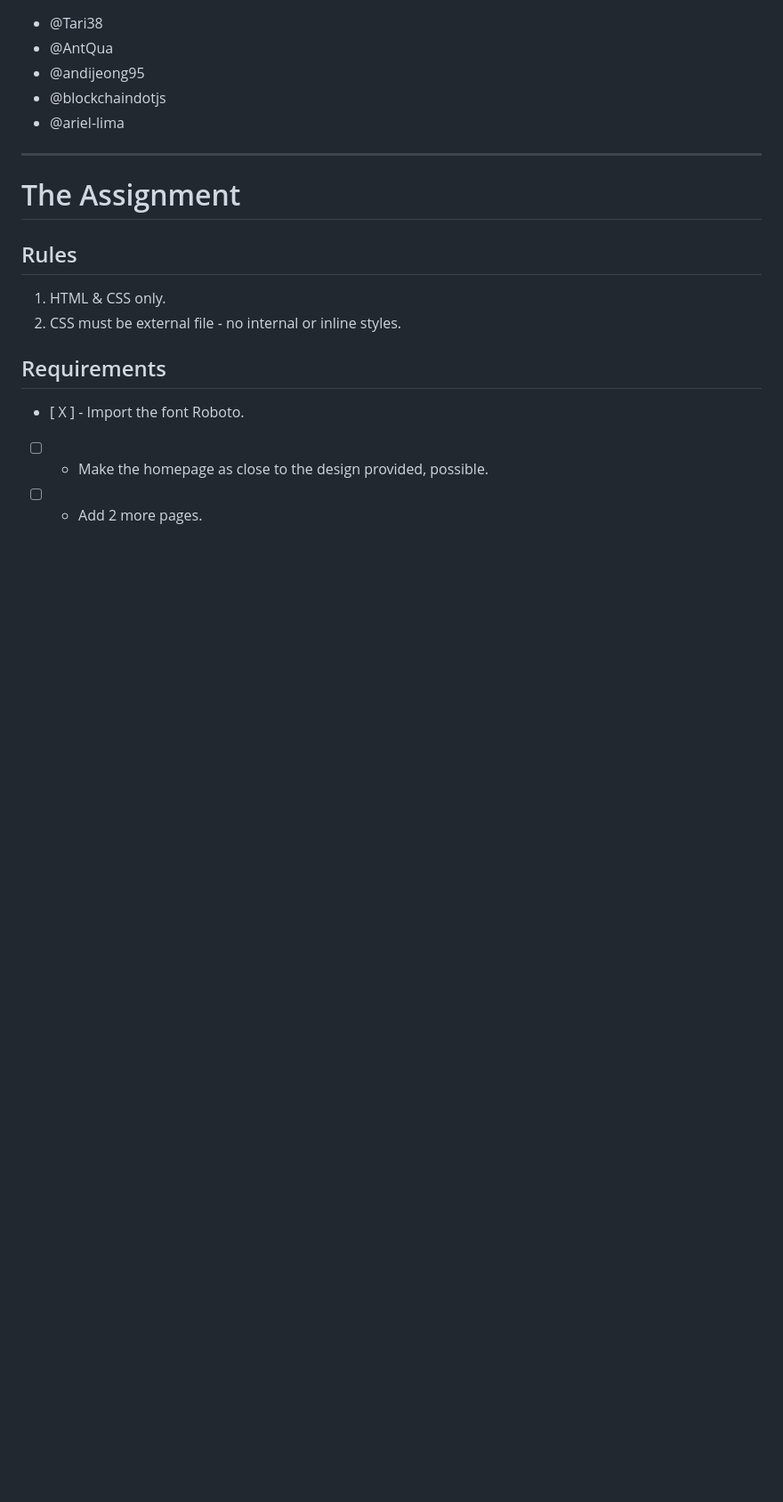
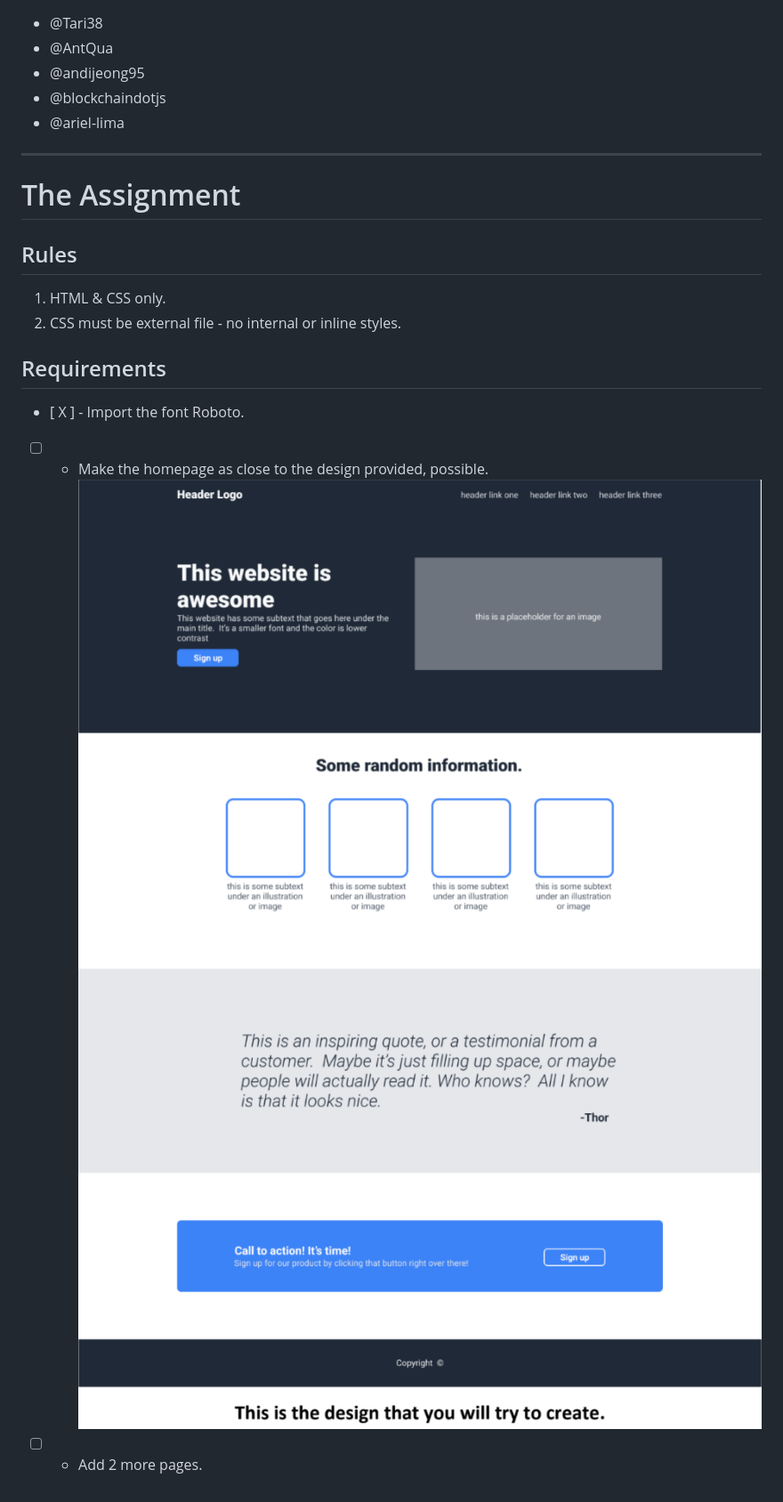
Before and after one commit to Tari38/CSS-Assignment, a Markdown page: README.md, the part around the change. Shown: that part at 89% size. GitHub-like rendering; pictures changed too: site1.png (added), site2.png (added); blank space fills up the shorter version.

Commit message:
Added images to readme

```diff
--- a/README.md
+++ b/README.md
@@ -22,5 +22,8 @@
 ## Requirements
 
 -   [ X ] - Import the font Roboto.
+
 -   [ ] - Make the homepage as close to the design provided, possible.
+![screenshot website clone](site1.png?raw=true "Example")
+![screenshot website clone](site2.png?raw=true "Example2")
 -   [ ] - Add 2 more pages.
```
